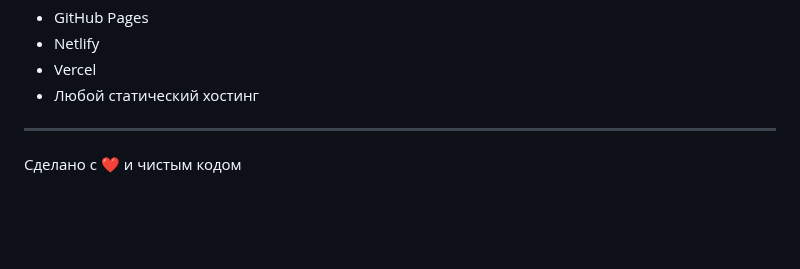
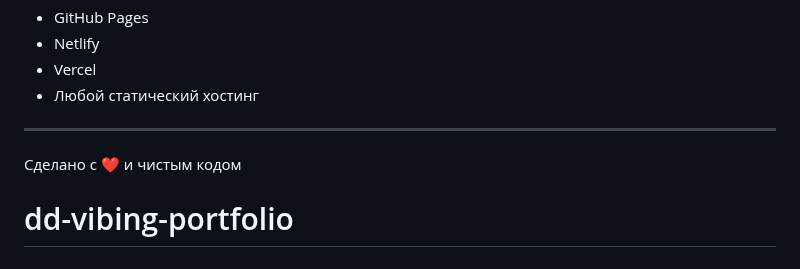
Before and after one commit to eliz-z-za/dd-vibing-portfolio, a Markdown page: README.md, the part around the change. Rendered like a GitHub page; blank space fills up the shorter version.

```diff
--- a/README.md
+++ b/README.md
@@ -98,3 +98,6 @@ npx serve
 ---
 
 Сделано с ❤️ и чистым кодом
+
+
+# dd-vibing-portfolio
```
